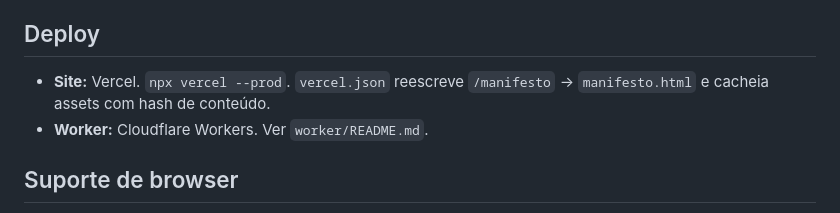
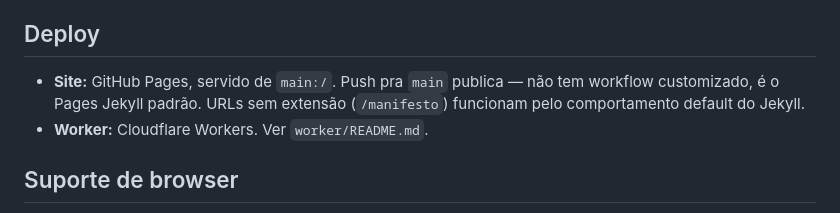
Before and after one commit to raphaelaleixo/ligas-do-brasil, a Markdown page: README.md, the part around the change. Rendered like a GitHub page.

Commit message:
docs(readme): corrige deploy — GitHub Pages, não Vercel
O site é servido de main:/ pelo Pages (Jekyll legacy). O vercel.json no
repo é config órfã — nunca chega a ser lido em prod.

```diff
--- a/README.md
+++ b/README.md
@@ -73,8 +73,9 @@ working set local do autor.
 
 ## Deploy
 
-- **Site:** Vercel. `npx vercel --prod`. `vercel.json` reescreve
-  `/manifesto` → `manifesto.html` e cacheia assets com hash de conteúdo.
+- **Site:** GitHub Pages, servido de `main:/`. Push pra `main` publica —
+  não tem workflow customizado, é o Pages Jekyll padrão. URLs sem
+  extensão (`/manifesto`) funcionam pelo comportamento default do Jekyll.
 - **Worker:** Cloudflare Workers. Ver `worker/README.md`.
 
 ## Suporte de browser
```
